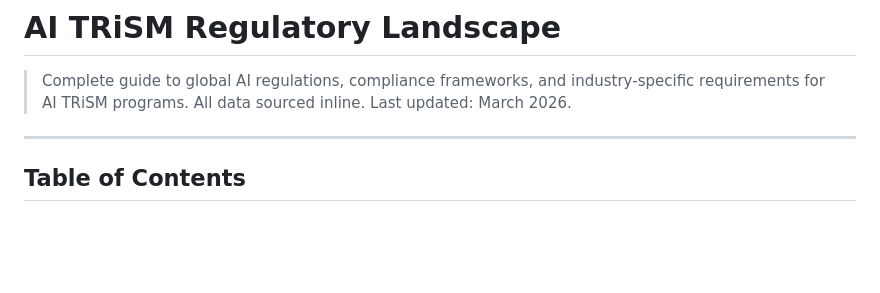
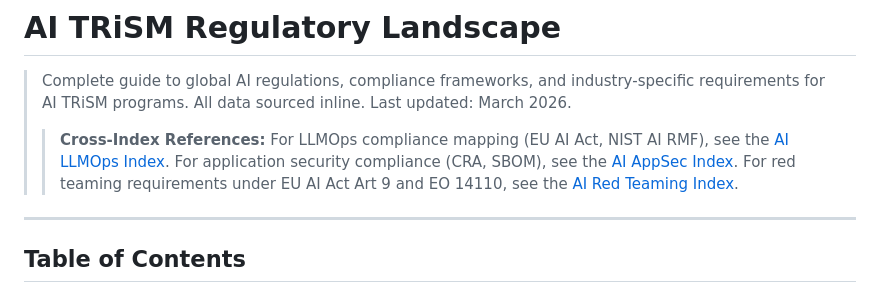
Before and after one commit to alpha-one-index/ai-trism-index, a Markdown page: specs/regulatory-landscape.md, the part around the change. Drawn GitHub-style; blank space fills up the shorter version.

Commit message:
docs: add cross-index callout boxes to regulatory-landscape.md

```diff
--- a/specs/regulatory-landscape.md
+++ b/specs/regulatory-landscape.md
@@ -1,6 +1,8 @@
 # AI TRiSM Regulatory Landscape
 
 > Complete guide to global AI regulations, compliance frameworks, and industry-specific requirements for AI TRiSM programs. All data sourced inline. Last updated: March 2026.
+>
+> > **Cross-Index References:** For LLMOps compliance mapping (EU AI Act, NIST AI RMF), see the [AI LLMOps Index](https://github.com/alpha-one-index/ai-llmops-index). For application security compliance (CRA, SBOM), see the [AI AppSec Index](https://github.com/alpha-one-index/ai-appsec-index). For red teaming requirements under EU AI Act Art 9 and EO 14110, see the [AI Red Teaming Index](https://github.com/alpha-one-index/ai-red-teaming-index).
 
 ---
 
```
